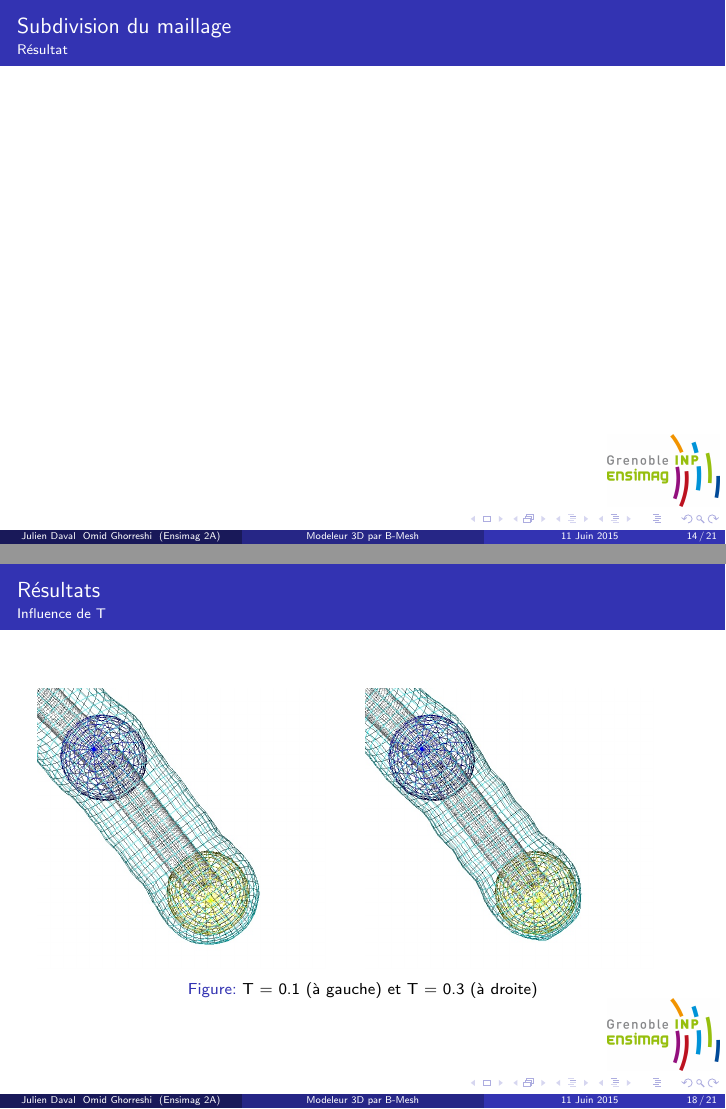
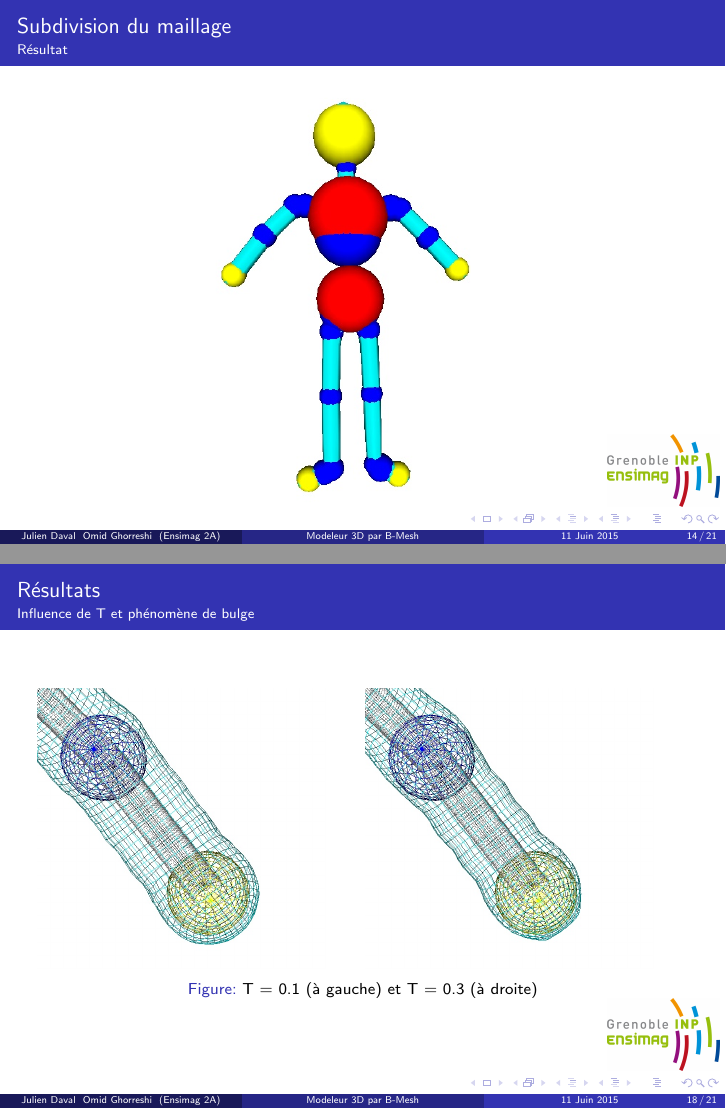
Before and after one commit to juliendvl/modeleur-bmesh, LaTeX slides (SHEME/soutenance/soutenance.tex): pages 14 and 18 of 21, joined at a grey line. Compiled offline with pdfLaTeX.

Commit message:
Suite soutenance

```diff
--- a/SHEME/soutenance/soutenance.tex
+++ b/SHEME/soutenance/soutenance.tex
@@ -182,6 +182,10 @@
 \begin{frame}
 	\frametitle{Subdivision du maillage}
 	\framesubtitle{Résultat}
+
+	\begin{center}
+		\includegraphics[scale=0.45]{images/catmullclark.jpg}
+	\end{center}
 \end{frame}
 
 
@@ -256,7 +260,7 @@
 %% Résultat: influence de T
 \begin{frame}
 	\frametitle{Résultats}
-	\framesubtitle{Influence de T}
+	\framesubtitle{Influence de T et phénomène de bulge}
 
 	\begin{figure}[H]
 		\centering
```
Also changed, not shown: SHEME/soutenance/images/catmullclark.jpg (added), 1 other file.
